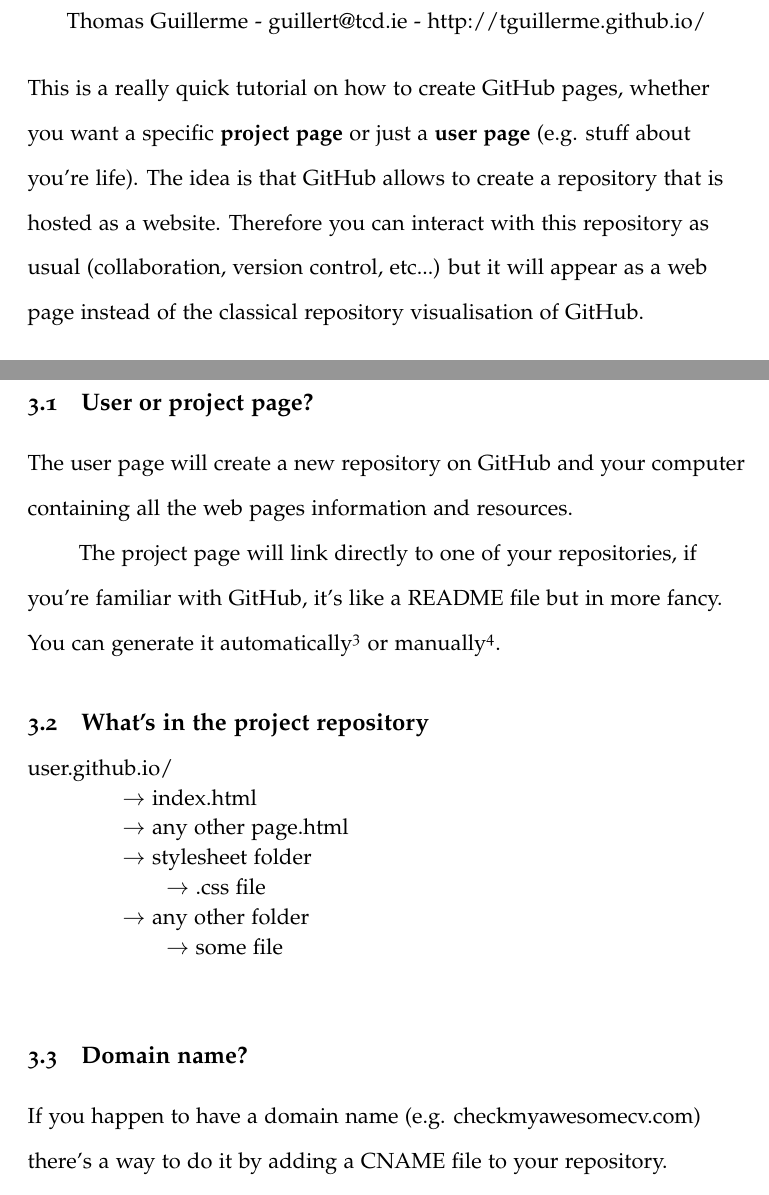
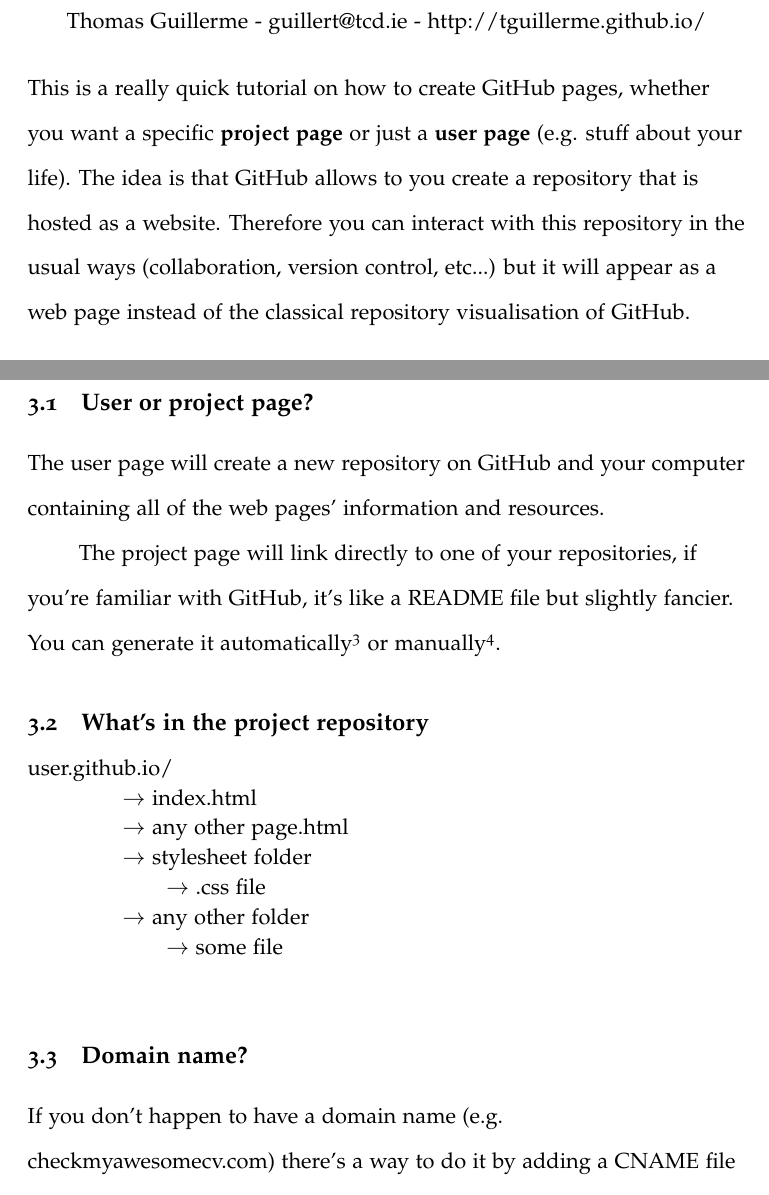
Before and after one commit to TGuillerme/Teaching, a LaTeX document (GitHubPages_Demo/GitHubPages.tex): two parts of pages 1 and 3 of 3, joined at a grey line, cut so that both start at the same text. Compiled offline with pdfLaTeX.

Commit message:
Fixed typos

```diff
--- a/GitHubPages_Demo/GitHubPages.tex
+++ b/GitHubPages_Demo/GitHubPages.tex
@@ -25,9 +25,9 @@ Version dated: \today
 
 \end{center}
 
-This is a really quick tutorial on how to create GitHub pages, whether you want a specific \textbf{project page} or just a \textbf{user page} (e.g. stuff about you're life).
-The idea is that GitHub allows to create a repository that is hosted as a website.
-Therefore you can interact with this repository as usual (collaboration, version control, etc...) but it will appear as a web page instead of the classical repository visualisation of GitHub.
+This is a really quick tutorial on how to create GitHub pages, whether you want a specific \textbf{project page} or just a \textbf{user page} (e.g. stuff about your life).
+The idea is that GitHub allows to you create a repository that is hosted as a website.
+Therefore you can interact with this repository in the usual ways (collaboration, version control, etc...) but it will appear as a web page instead of the classical repository visualisation of GitHub.
 %Demo: Go through each step on screen (no submitting)
 \section{Generating the page}
 It's dead easy\footnote{Involves just clicking.}, just follow these steps (you might have already done the two first ones!):
@@ -67,9 +68,9 @@ It's not much more complicated than that!
 \section{Some more details}
 \subsection{User or project page?}
 \setlength{\parindent}{5ex}
-The user page will create a new repository on GitHub and your computer containing all the web pages information and resources.
+The user page will create a new repository on GitHub and your computer containing all of the web pages' information and resources.
 
-The project page will link directly to one of your repositories, if you're familiar with GitHub, it's like a README file but in more fancy.
+The project page will link directly to one of your repositories, if you're familiar with GitHub, it's like a README file but slightly fancier.
 You can generate it automatically\footnote{Involves just clicking.} or manually\footnote{Also involves a bit of copy/pasting stuff in the terminal window - https://help.github.com/articles/creating-project-pages-manually
 }.
 \par
@@ -87,7 +88,8 @@ user.github.io/ \\
 \end{spacing}
 
 \subsection{Domain name?}
-If you happen to have a domain name (e.g. checkmyawesomecv.com) there's a way to do it by adding a CNAME file to your repository.
+If you don't happen to have a domain name (e.g. checkmyawesomecv.com) there's a way to do it by adding a CNAME file to your repository.
+    %I'm not sure if this is what you mean?
 
 \noindent{https://help.github.com/articles/setting-up-a-custom-domain-with-github-pages}
 
```
Also changed, not shown: GitHubPages_Demo/GitHubPages.tex (3 more changed lines).
